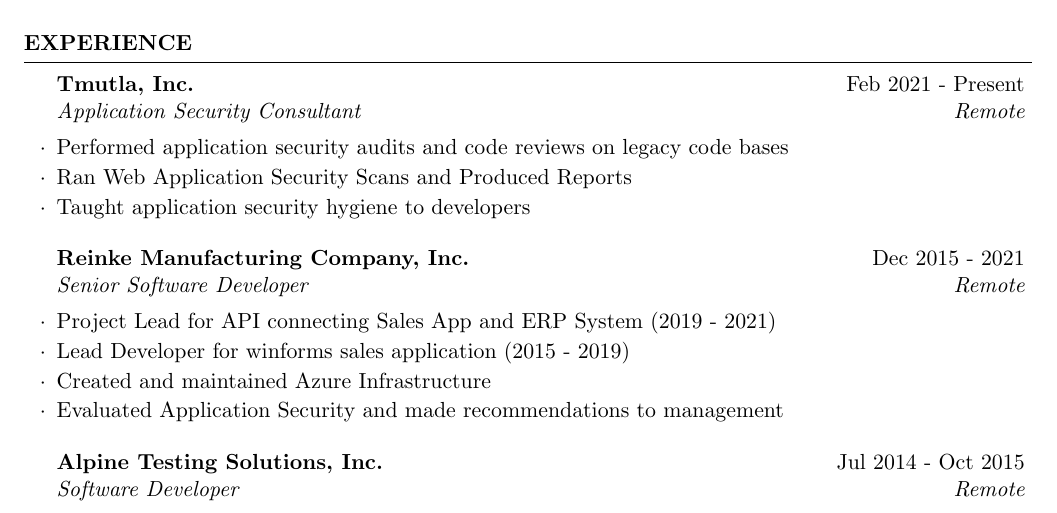
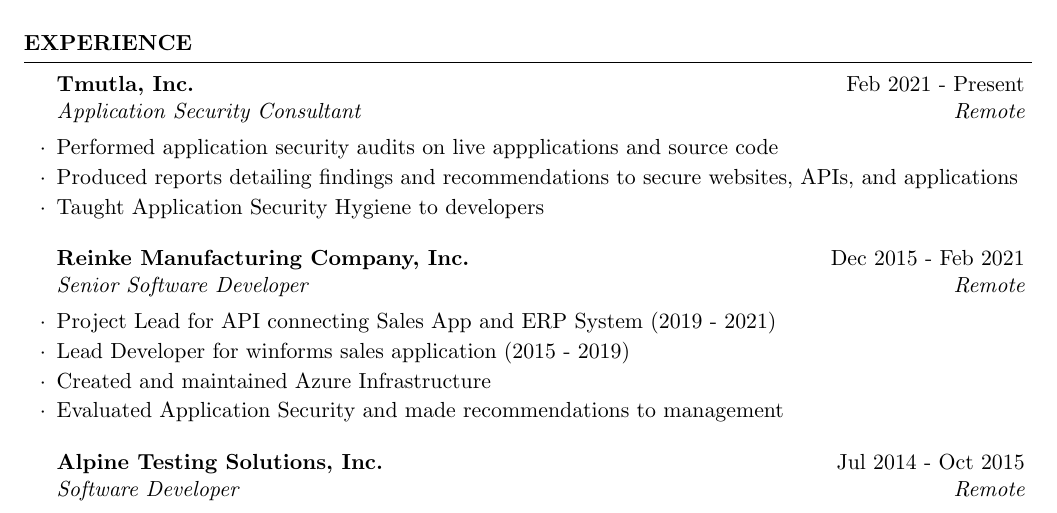
Before and after one commit to CryptoJones/resume, a LaTeX CV (resume.tex): part of page 1 of 2, cut so that both start at the same text. The pictures show the PDF file resume.pdf that the author committed with the source.

Commit message:
Reinke Ends, Tmutla Addition

```diff
--- a/resume.tex
+++ b/resume.tex
@@ -38,12 +38,12 @@
 \begin{rSection}{Experience}
 
 \begin{rSubsection}{Tmutla, Inc.}{Feb 2021 - Present}{Application Security Consultant}{Remote}
-\item Performed application security audits and code reviews on legacy code bases
-\item Ran Web Application Security Scans and Produced Reports
-\item Taught application security hygiene to developers
+\item Performed application security audits on live appplications and source code
+\item Produced reports detailing findings and recommendations to secure websites, APIs, and applications
+\item Taught Application Security Hygiene to developers
 \end{rSubsection}
 
-\begin{rSubsection}{Reinke Manufacturing Company, Inc.}{Dec 2015 - 2021}{Senior Software Developer}{Remote}
+\begin{rSubsection}{Reinke Manufacturing Company, Inc.}{Dec 2015 - Feb 2021}{Senior Software Developer}{Remote}
 \item Project Lead for API connecting Sales App and ERP System (2019 - 2021)
 \item Lead Developer for winforms sales application (2015 - 2019)
 \item Created and maintained Azure Infrastructure
```
Also changed, not shown: resume.pdf, 1 other file.
